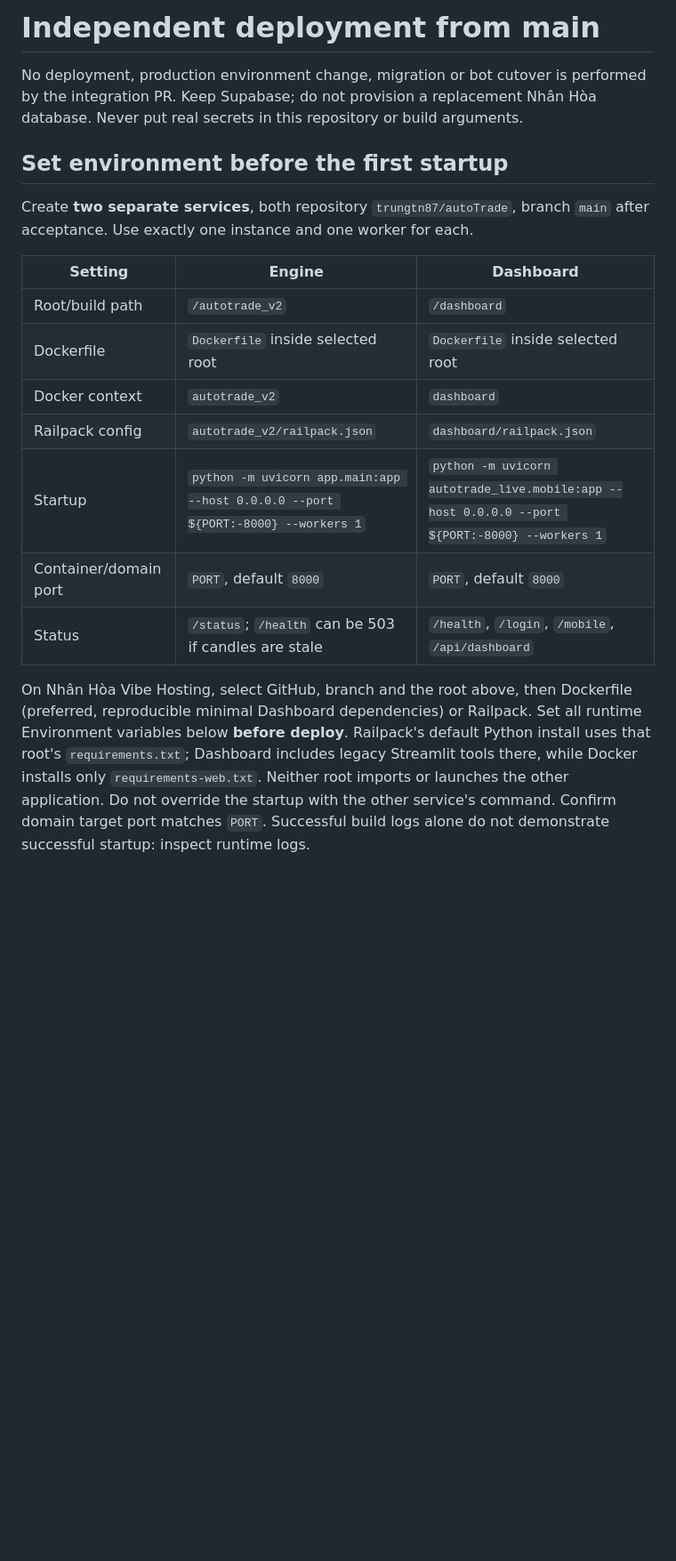
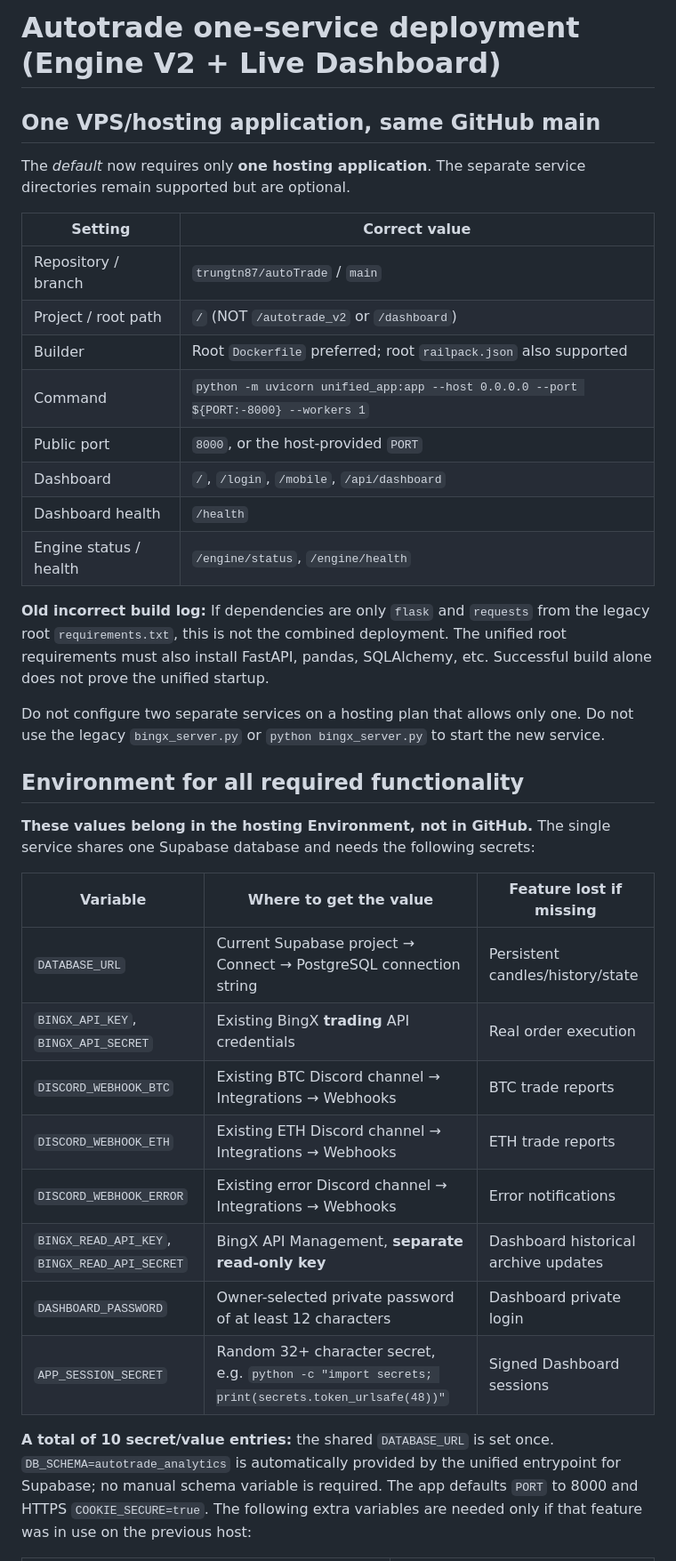
Before and after one commit to trungtn87/autoTrade, a Markdown page: docs/DEPLOYMENT.md, the part around one of its changes. Shown at 89% size. Drawn GitHub-style; blank space fills up the shorter version.

```diff
--- a/docs/DEPLOYMENT.md
+++ b/docs/DEPLOYMENT.md
@@ -1,30 +1,49 @@
-# Independent deployment from main
+# Autotrade one-service deployment (Engine V2 + Live Dashboard)
 
-No deployment, production environment change, migration or bot cutover is
-performed by the integration PR. Keep Supabase; do not provision a replacement
-Nhân Hòa database. Never put real secrets in this repository or build arguments.
+## One VPS/hosting application, same GitHub main
 
-## Set environment before the first startup
+The *default* now requires only **one hosting application**. The separate
+service directories remain supported but are optional.
 
-Create **two separate services**, both repository `trungtn87/autoTrade`, branch
-`main` after acceptance. Use exactly one instance and one worker for each.
+| Setting | Correct value |
+| --- | --- |
+| Repository / branch | `trungtn87/autoTrade` / `main` |
+| Project / root path | `/` (NOT `/autotrade_v2` or `/dashboard`) |
+| Builder | Root `Dockerfile` preferred; root `railpack.json` also supported |
+| Command | `python -m uvicorn unified_app:app --host 0.0.0.0 --port ${PORT:-8000} --workers 1` |
+| Public port | `8000`, or the host-provided `PORT` |
+| Dashboard | `/`, `/login`, `/mobile`, `/api/dashboard` |
+| Dashboard health | `/health` |
+| Engine status / health | `/engine/status`, `/engine/health` |
 
-| Setting | Engine | Dashboard |
+**Old incorrect build log:** If dependencies are only `flask` and
+`requests` from the legacy root `requirements.txt`, this is not the combined
+deployment. The unified root requirements must also install FastAPI, pandas,
+SQLAlchemy, etc. Successful build alone does not prove the unified startup.
+
+Do not configure two separate services on a hosting plan that allows only one.
+Do not use the legacy `bingx_server.py` or `python bingx_server.py` to start
+the new service.
+
+## Environment for all required functionality
+
+**These values belong in the hosting Environment, not in GitHub.** The single
+service shares one Supabase database and needs the following secrets:
+
+| Variable | Where to get the value | Feature lost if missing |
 | --- | --- | --- |
-| Root/build path | `/autotrade_v2` | `/dashboard` |
-| Dockerfile | `Dockerfile` inside selected root | `Dockerfile` inside selected root |
-| Docker context | `autotrade_v2` | `dashboard` |
-| Railpack config | `autotrade_v2/railpack.json` | `dashboard/railpack.json` |
-| Startup | `python -m uvicorn app.main:app --host 0.0.0.0 --port ${PORT:-8000} --workers 1` | `python -m uvicorn autotrade_live.mobile:app --host 0.0.0.0 --port ${PORT:-8000} --workers 1` |
-| Container/domain port | `PORT`, default `8000` | `PORT`, default `8000` |
-| Status | `/status`; `/health` can be 503 if candles are stale | `/health`, `/login`, `/mobile`, `/api/dashboard` |
+| `DATABASE_URL` | Current Supabase project → Connect → PostgreSQL connection string | Persistent candles/history/state |
+| `BINGX_API_KEY`, `BINGX_API_SECRET` | Existing BingX **trading** API credentials | Real order execution |
+| `DISCORD_WEBHOOK_BTC` | Existing BTC Discord channel → Integrations → Webhooks | BTC trade reports |
+| `DISCORD_WEBHOOK_ETH` | Existing ETH Discord channel → Integrations → Webhooks | ETH trade reports |
+| `DISCORD_WEBHOOK_ERROR` | Existing error Discord channel → Integrations → Webhooks | Error notifications |
+| `BINGX_READ_API_KEY`, `BINGX_READ_API_SECRET` | BingX API Management, **separate read-only key** | Dashboard historical archive updates |
+| `DASHBOARD_PASSWORD` | Owner-selected private password of at least 12 characters | Dashboard private login |
+| `APP_SESSION_SECRET` | Random 32+ character secret, e.g. `python -c "import secrets; print(secrets.token_urlsafe(48))"` | Signed Dashboard sessions |
 
-On Nhân Hòa Vibe Hosting, select GitHub, branch and the root above, then Dockerfile
-(preferred, reproducible minimal Dashboard dependencies) or Railpack. Set all
-runtime Environment variables below **before deploy**. Railpack's default Python
-install uses that root's `requirements.txt`; Dashboard includes legacy Streamlit
-tools there, while Docker installs only `requirements-web.txt`. Neither root
-imports or launches the other application. Do not override the startup with the
-other service's command. Confirm domain target port matches `PORT`. Successful
-build logs alone do not demonstrate successful startup: inspect runtime logs.
+**A total of 10 secret/value entries:** the shared `DATABASE_URL` is set once.
+`DB_SCHEMA=autotrade_analytics` is automatically provided by the unified
+entrypoint for Supabase; no manual schema variable is required. The app defaults
+`PORT` to 8000 and HTTPS `COOKIE_SECURE=true`. The following extra variables
+are needed only if that feature was in use on the previous host:
 
```
Also changed, not shown: other parts of docs/DEPLOYMENT.md (+43 -79 lines).
